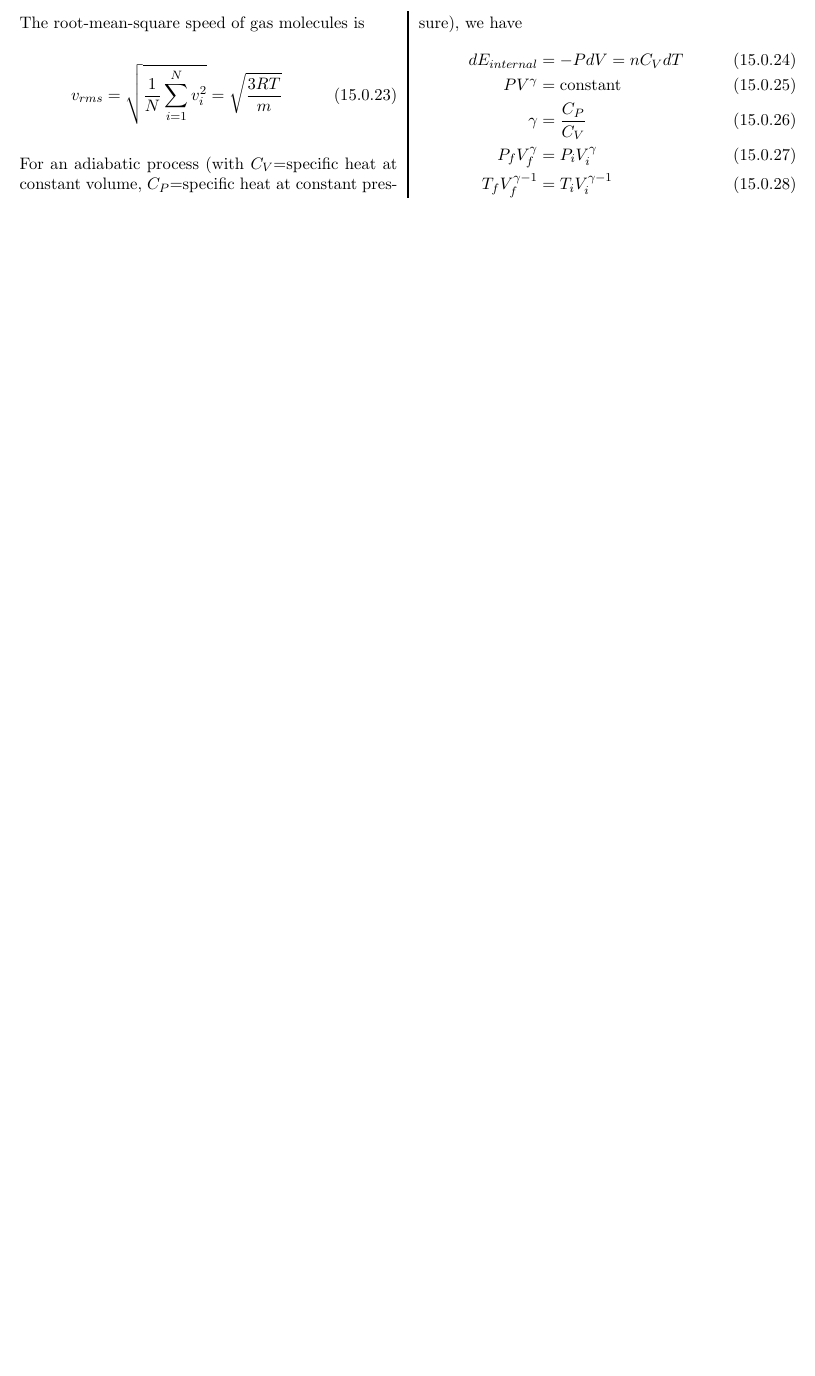
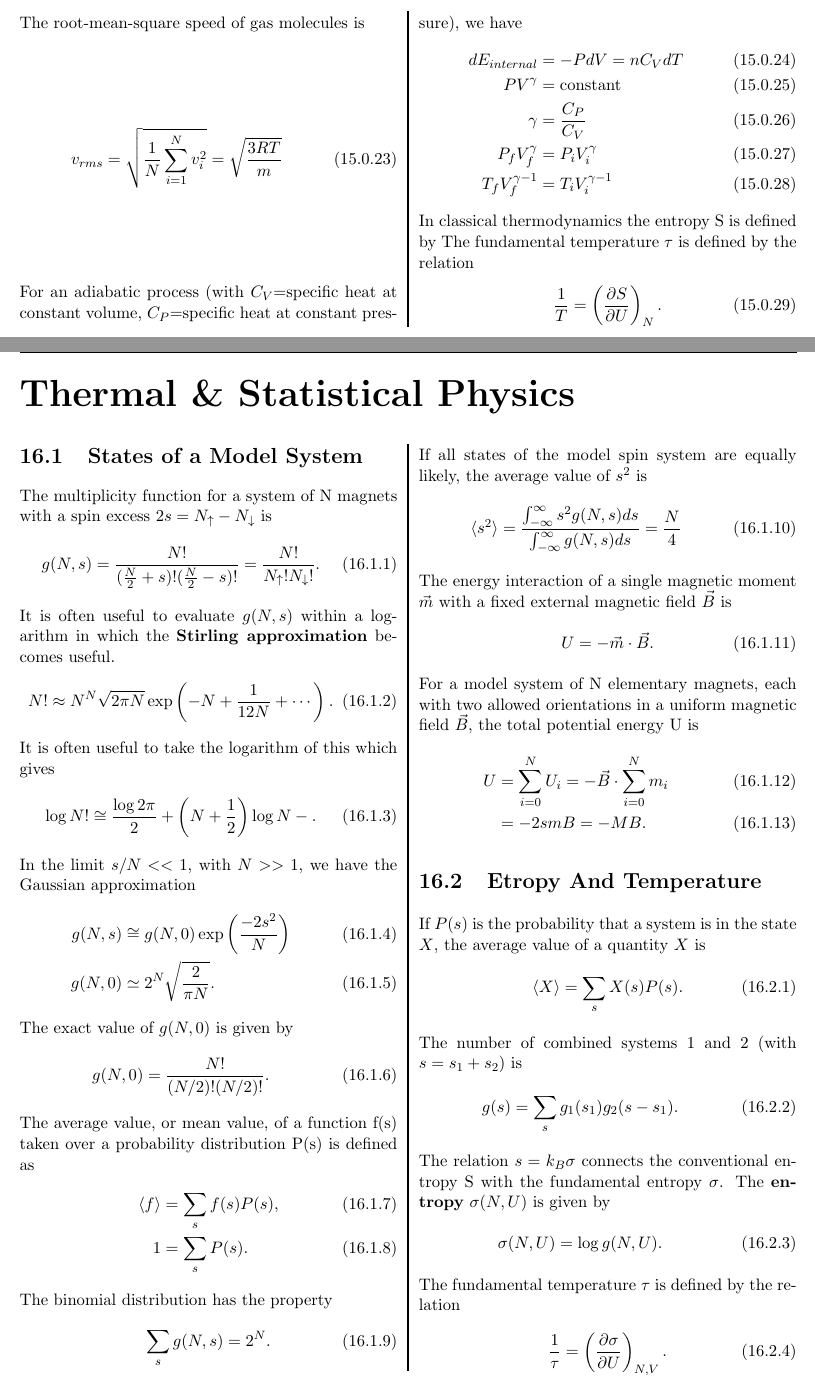
Before and after one commit to torodean/Antonius-Handbook, a LaTeX thesis (Handbook.tex, which reads Chapters/ThermalStatistical.tex, Chapters/Thermodynamics.tex): part of page 55 of 73 before the commit and two parts of pages 55 and 56 of 75 after it, the two joined at a grey line, cut so that both start at the same text, the shorter picture padded with empty space. Compiled offline with pdfLaTeX.

Commit message:
Added a Thermal & Statistical Physics page

```diff
--- /dev/null
+++ b/Chapters/ThermalStatistical.tex
@@ -0,0 +1,66 @@
+\chapter{Thermal \& Statistical Physics}
+\thispagestyle{fancy}
+
+\begin{multicols}{2}
+	\section{States of a Model System}
+	The multiplicity function for a system of N magnets with a spin excess $2s=	N_{\uparrow}-N_{\downarrow}$ is
+	\begin{align}
+		g(N,s)=\frac{N!}{(\frac{N}{2}+s)!(\frac{N}{2}-s)!} = \frac{N!}{N_{\uparrow}!N_{\downarrow}!}.
+	\end{align}
+	It is often useful to evaluate $g(N,s)$ within a logarithm in which the \textbf{Stirling approximation} becomes useful.
+	\begin{align}
+		N! \approx N^N\sqrt{2\pi N} \exp\left(-N+\frac{1}{12N}+\cdots\right).
+	\end{align}
+	It is often useful to take the logarithm of this which gives
+	\begin{align}
+		\log N!\cong \frac{\log 2\pi}{2}+\left(N+\frac{1}{2}\right)
+		\log N-.
+	\end{align}
+	In the limit $s/N << 1$, with $N>>1$, we have the Gaussian approximation
+	\begin{align}
+		g(N,s) &\cong g(N,0)\exp\left(\frac{-2s^2}{N}\right) \\
+		g(N,0)&\simeq 2^N\sqrt{\frac{2}{\pi N}}.
+	\end{align}
+	The exact value of $g(N,0)$ is given by
+	\begin{align}
+		g(N,0) = \frac{N!}{(N/2)!(N/2)!}.
+	\end{align}
+	The average value, or mean value, of a function f(s) taken over a probability distribution P(s) is defined as
+	\begin{align}
+		\langle f \rangle &=\sum_{s} f(s)P(s), \\
+		1 &= \sum_{s} P(s).
+	\end{align}
+	The binomial distribution has the property
+	\begin{align}
+		\sum_{s}g(N,s)=2^N.
+	\end{align}
+	If all states of the model spin system are equally likely, the average value of $s^2$ is
+	\begin{align}
+		\langle s^2 \rangle = \frac{\int_{-\infty}^{\infty}s^2 g(N,s) ds }{\int_{-\infty}^{\infty} g(N,s) ds } = \frac{N}{4}
+	\end{align}
+	The energy interaction of a single magnetic moment $\vec{m}$ with a fixed external magnetic field $\vec{B}$ is
+	\begin{align}
+		U=-\vec{m}\cdot \vec{B}.
+	\end{align}
+	For a model system of N elementary magnets, each with two allowed orientations in a uniform magnetic field $\vec{B}$, the total potential energy U is
+	\begin{align}
+		U &=\sum_{i=0}^{N}U_i=-\vec{B}\cdot \sum_{i=0}^{N}m_i \\
+		&=-2smB = -MB.
+	\end{align}
+	\section{Etropy And Temperature}
+	If $P(s)$ is the probability that a system is in the state $X$, the average value of a quantity $X$ is
+	\begin{align}
+		\langle X \rangle = \sum_{s}X(s)P(s).
+	\end{align}
+	The number of combined systems 1 and 2 (with $s=s_1+s_2$) is
+	\begin{align}
+		g(s) = \sum_s g_1(s_1)g_2(s-s_1).
+	\end{align}
+	The relation $s=k_B\sigma$ connects the conventional entropy S with the fundamental entropy $\sigma$. The \textbf{entropy} $\sigma(N,U)$ is given by
+	\begin{align}
+		\sigma(N,U) = \log g(N,U).
+	\end{align}
+	The fundamental temperature $\tau$ is defined by the relation
+	\begin{align}
+		\frac{1}{\tau} = \left(\frac{\partial \sigma}{\partial U}\right)_{N,V}.
+	\end{align}
@@ -0,0 +70 @@
+		Z \equiv \sum_{s} \exp\left(-\frac{\epsilon_s}{\tau}\right).
@@ -0,0 +81 @@
+	\begin{align}
--- a/Chapters/Thermodynamics.tex
+++ b/Chapters/Thermodynamics.tex
@@ -82,4 +82,9 @@ PV^\gamma &= \textrm{constant} \\
 P_fV_f^\gamma &= P_iV_i^\gamma \\
 T_fV_f^{\gamma-1} &= T_iV_i^{\gamma-1}
 \end{align}
+In classical thermodynamics the entropy S is defined by
+The fundamental temperature $\tau$ is defined by the relation
+\begin{align}
+	\frac{1}{T} = \left(\frac{\partial S}{\partial U}\right)_N.
+\end{align}
 \end{multicols}
```
Also changed, not shown: Handbook.tex (+6 -3 lines), Chapters/ThermalStatistical.tex (43 more changed lines), 17 other files.
